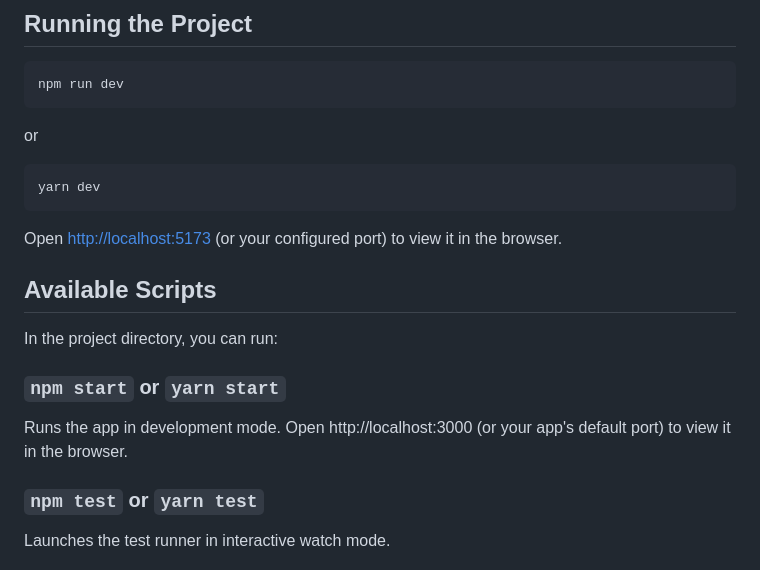
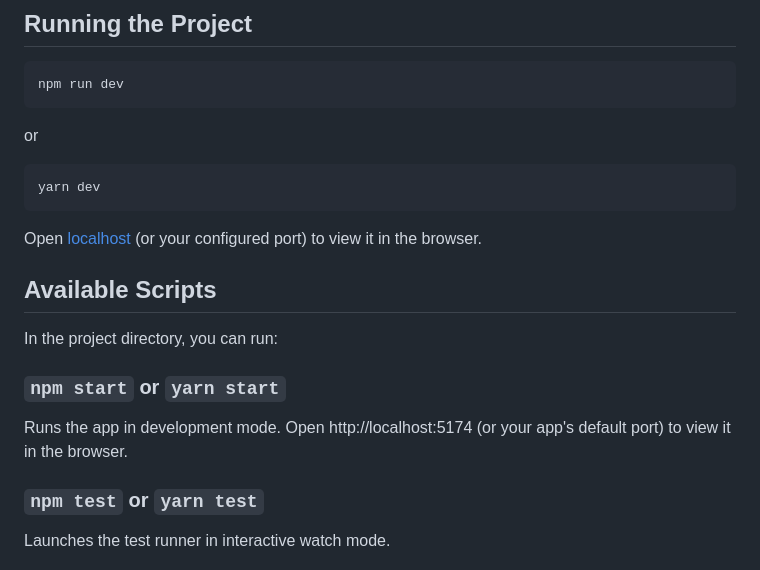
Before and after one commit to Board-Pins/Merchant-Frontend, a Markdown page: README.md, the part around the change. Drawn GitHub-style.

Commit message:
fix: update development server URLs in README.md for clarity

````diff
--- a/README.md
+++ b/README.md
@@ -88,7 +88,7 @@ or
 ```bash
 yarn dev
 ```
-Open [http://localhost:5173](http://localhost:5173) (or your configured port) to view it in the browser.
+Open [localhost](http://localhost:5173) (or your configured port) to view it in the browser.
 
 
 <!-- Explain how to run the development server. -->
@@ -98,7 +98,7 @@ Open [http://localhost:5173](http://localhost:5173) (or your configured port) to
 In the project directory, you can run:
 
 ### `npm start` or `yarn start`
-Runs the app in development mode. Open http://localhost:3000 (or your app's default port) to view it in the browser.
+Runs the app in development mode. Open http://localhost:5174 (or your app's default port) to view it in the browser.
 
 ### `npm test` or `yarn test`
 Launches the test runner in interactive watch mode.
````
